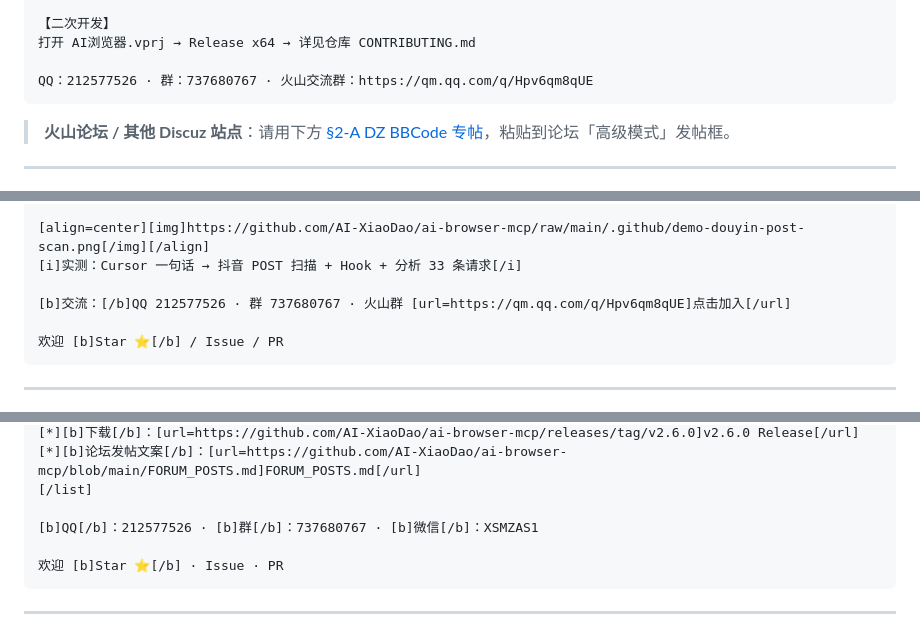
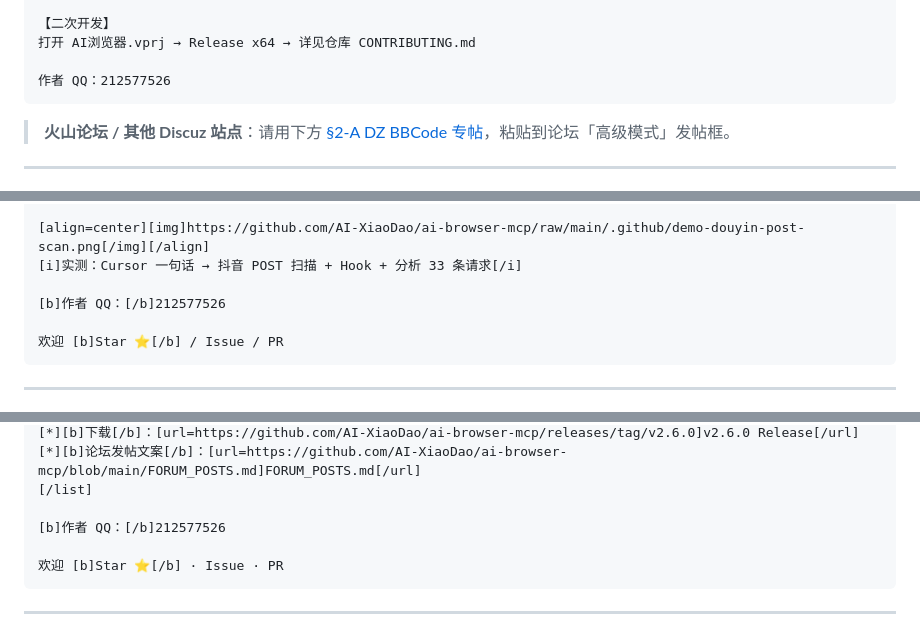
Before and after one commit to AI-XiaoDao/ai-browser-mcp, a Markdown page: FORUM_POSTS.md, 3 parts joined by grey strips. Rendered like a GitHub page.

````diff
--- a/FORUM_POSTS.md
+++ b/FORUM_POSTS.md
@@ -170,7 +180,7 @@ Cursor / Claude / 任意 MCP 客户端可用自然语言调用 217 个 browser_*
 【二次开发】
 打开 AI浏览器.vprj → Release x64 → 详见仓库 CONTRIBUTING.md
 
-QQ：212577526 · 群：737680767 · 火山交流群：https://qm.qq.com/q/Hpv6qm8qUE
+作者 QQ：212577526
 ```
 
 > **火山论坛 / 其他 Discuz 站点**：请用下方 [§2-A DZ BBCode 专帖](#2-a-discuz-dz-论坛--bbcode-格式)，粘贴到论坛「高级模式」发帖框。
@@ -243,7 +253,7 @@ Windows 本地 [b]MCP 浏览器自动化[/b]服务 — [b]217 个[/b] browser_*
 [align=center][img]https://github.com/AI-XiaoDao/ai-browser-mcp/raw/main/.github/demo-douyin-post-scan.png[/img][/align]
 [i]实测：Cursor 一句话 → 抖音 POST 扫描 + Hook + 分析 33 条请求[/i]
 
-[b]交流：[/b]QQ 212577526 · 群 737680767 · 火山群 [url=https://qm.qq.com/q/Hpv6qm8qUE]点击加入[/url]
+[b]作者 QQ：[/b]212577526
 
 欢迎 [b]Star ⭐[/b] / Issue / PR
 ```
@@ -309,7 +319,7 @@ Windows 本地 [b]MCP 浏览器自动化[/b]服务 — [b]217 个[/b] browser_*
 [*][b]论坛发帖文案[/b]：[url=https://github.com/AI-XiaoDao/ai-browser-mcp/blob/main/FORUM_POSTS.md]FORUM_POSTS.md[/url]
 [/list]
 
-[b]QQ[/b]：212577526 · [b]群[/b]：737680767 · [b]微信[/b]：XSMZAS1
+[b]作者 QQ：[/b]212577526
 
 欢迎 [b]Star ⭐[/b] · Issue · PR
 ```
````
Also changed, not shown: other parts of FORUM_POSTS.md (+28 -18 lines).
